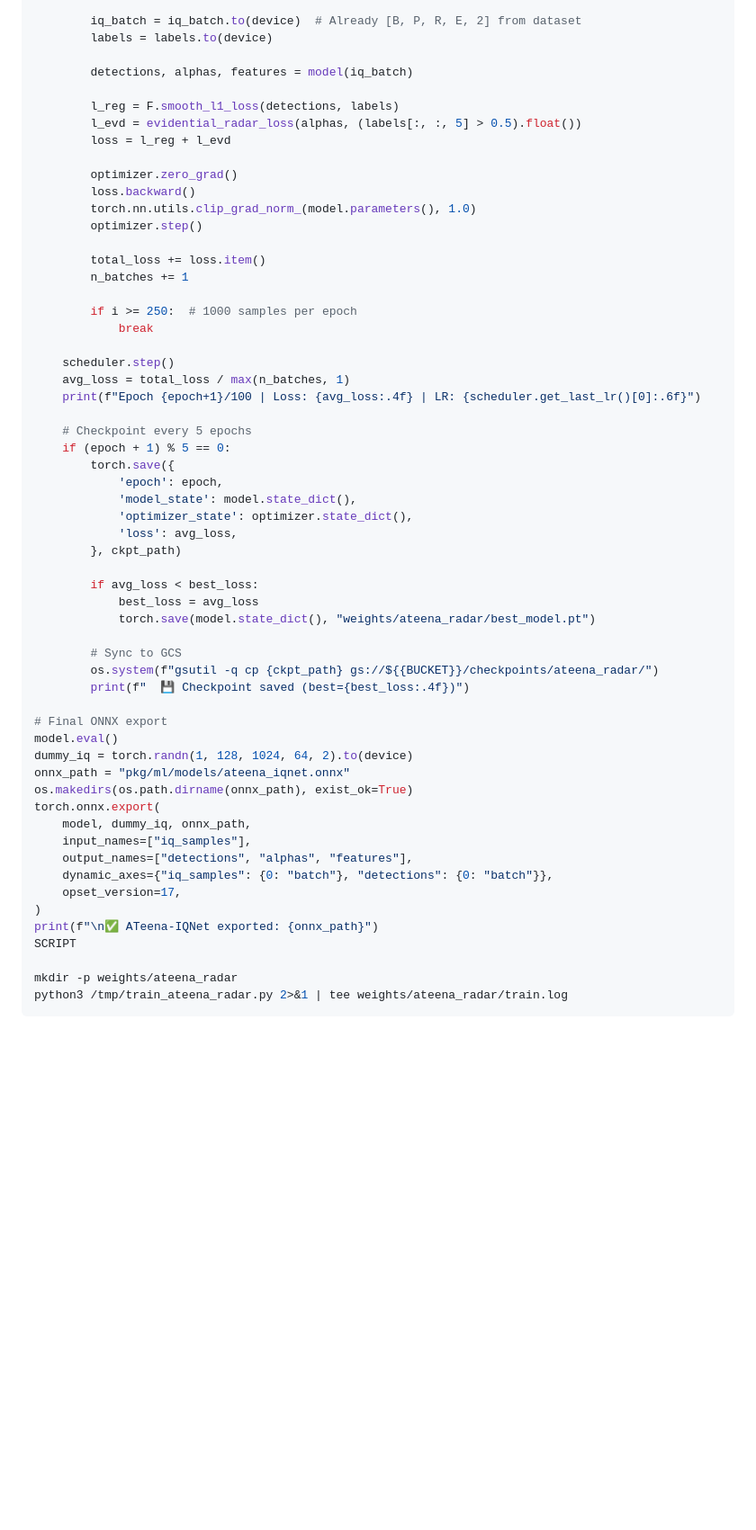
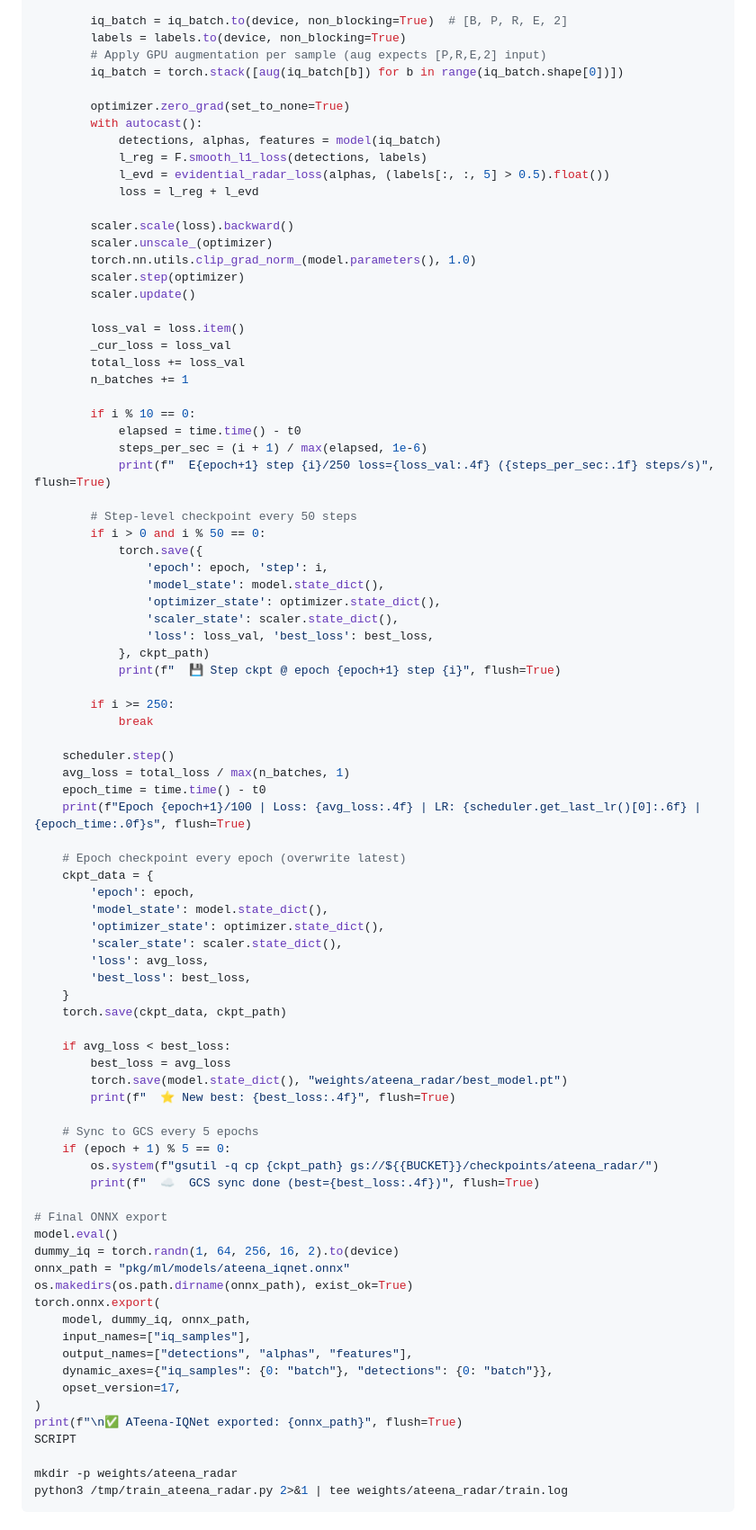
Before and after one commit to adityamourya-hub/sat-serv, a Markdown page: docs/GCP_TRAINING_PLAN.md, the part around one of its changes. Shown at 90% size. Rendered like a GitHub page; blank space fills up the shorter version.

Commit message:
"fixing few more issues in checkpointing"

```diff
--- a/docs/GCP_TRAINING_PLAN.md
+++ b/docs/GCP_TRAINING_PLAN.md
@@ -297,48 +337,75 @@ for epoch in range(start_epoch, 100):
 
-        iq_batch = iq_batch.to(device)  # Already [B, P, R, E, 2] from dataset
-        labels = labels.to(device)
+        iq_batch = iq_batch.to(device, non_blocking=True)  # [B, P, R, E, 2]
+        labels = labels.to(device, non_blocking=True)
+        # Apply GPU augmentation per sample (aug expects [P,R,E,2] input)
+        iq_batch = torch.stack([aug(iq_batch[b]) for b in range(iq_batch.shape[0])])
 
-        detections, alphas, features = model(iq_batch)
+        optimizer.zero_grad(set_to_none=True)
+        with autocast():
+            detections, alphas, features = model(iq_batch)
+            l_reg = F.smooth_l1_loss(detections, labels)
+            l_evd = evidential_radar_loss(alphas, (labels[:, :, 5] > 0.5).float())
+            loss = l_reg + l_evd
 
-        l_reg = F.smooth_l1_loss(detections, labels)
-        l_evd = evidential_radar_loss(alphas, (labels[:, :, 5] > 0.5).float())
-        loss = l_reg + l_evd
+        scaler.scale(loss).backward()
+        scaler.unscale_(optimizer)
+        torch.nn.utils.clip_grad_norm_(model.parameters(), 1.0)
+        scaler.step(optimizer)
+        scaler.update()
 
-        optimizer.zero_grad()
-        loss.backward()
-        torch.nn.utils.clip_grad_norm_(model.parameters(), 1.0)
-        optimizer.step()
-
-        total_loss += loss.item()
+        loss_val = loss.item()
+        _cur_loss = loss_val
+        total_loss += loss_val
         n_batches += 1
 
-        if i >= 250:  # 1000 samples per epoch
+        if i % 10 == 0:
+            elapsed = time.time() - t0
+            steps_per_sec = (i + 1) / max(elapsed, 1e-6)
+            print(f"  E{epoch+1} step {i}/250 loss={loss_val:.4f} ({steps_per_sec:.1f} steps/s)", flush=True)
+
+        # Step-level checkpoint every 50 steps
+        if i > 0 and i % 50 == 0:
+            torch.save({
+                'epoch': epoch, 'step': i,
+                'model_state': model.state_dict(),
+                'optimizer_state': optimizer.state_dict(),
+                'scaler_state': scaler.state_dict(),
+                'loss': loss_val, 'best_loss': best_loss,
+            }, ckpt_path)
+            print(f"  💾 Step ckpt @ epoch {epoch+1} step {i}", flush=True)
+
+        if i >= 250:
             break
 
     scheduler.step()
     avg_loss = total_loss / max(n_batches, 1)
-    print(f"Epoch {epoch+1}/100 | Loss: {avg_loss:.4f} | LR: {scheduler.get_last_lr()[0]:.6f}")
+    epoch_time = time.time() - t0
+    print(f"Epoch {epoch+1}/100 | Loss: {avg_loss:.4f} | LR: {scheduler.get_last_lr()[0]:.6f} | {epoch_time:.0f}s", flush=True)
 
-    # Checkpoint every 5 epochs
+    # Epoch checkpoint every epoch (overwrite latest)
+    ckpt_data = {
+        'epoch': epoch,
+        'model_state': model.state_dict(),
+        'optimizer_state': optimizer.state_dict(),
+        'scaler_state': scaler.state_dict(),
+        'loss': avg_loss,
+        'best_loss': best_loss,
+    }
+    torch.save(ckpt_data, ckpt_path)
+
+    if avg_loss < best_loss:
+        best_loss = avg_loss
+        torch.save(model.state_dict(), "weights/ateena_radar/best_model.pt")
+        print(f"  ⭐ New best: {best_loss:.4f}", flush=True)
+
+    # Sync to GCS every 5 epochs
     if (epoch + 1) % 5 == 0:
-        torch.save({
-            'epoch': epoch,
-            'model_state': model.state_dict(),
-            'optimizer_state': optimizer.state_dict(),
-            'loss': avg_loss,
-        }, ckpt_path)
-
-        if avg_loss < best_loss:
-            best_loss = avg_loss
-            torch.save(model.state_dict(), "weights/ateena_radar/best_model.pt")
-
-        # Sync to GCS
         os.system(f"gsutil -q cp {ckpt_path} gs://${{BUCKET}}/checkpoints/ateena_radar/")
-        print(f"  💾 Checkpoint saved (best={best_loss:.4f})")
+        print(f"  ☁️  GCS sync done (best={best_loss:.4f})", flush=True)
 
 # Final ONNX export
 model.eval()
-dummy_iq = torch.randn(1, 128, 1024, 64, 2).to(device)
+dummy_iq = torch.randn(1, 64, 256, 16, 2).to(device)
 onnx_path = "pkg/ml/models/ateena_iqnet.onnx"
 os.makedirs(os.path.dirname(onnx_path), exist_ok=True)
 torch.onnx.export(
@@ -348,7 +415,7 @@ torch.onnx.export(
     dynamic_axes={"iq_samples": {0: "batch"}, "detections": {0: "batch"}},
     opset_version=17,
 )
-print(f"\n✅ ATeena-IQNet exported: {onnx_path}")
+print(f"\n✅ ATeena-IQNet exported: {onnx_path}", flush=True)
 SCRIPT
 
 mkdir -p weights/ateena_radar
```
Also changed, not shown: other parts of docs/GCP_TRAINING_PLAN.md (+54 -14 lines).
